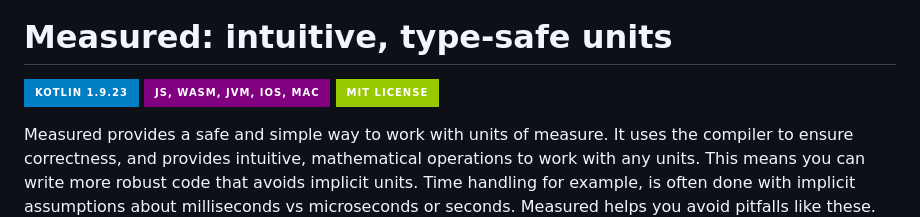
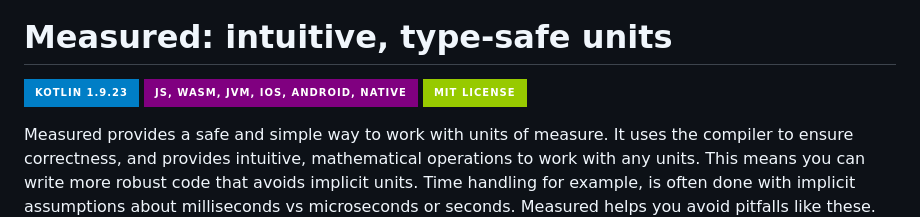
Before and after one commit to nacular/measured, a Markdown page: README.md, the part around the change. GitHub-like rendering; badges without logos.

Commit message:
- Update platform description

```diff
--- a/README.md
+++ b/README.md
@@ -2,7 +2,7 @@
 <div style="text-align:center"><h1>Measured: intuitive, type-safe units</h1></div>
 
 [![Kotlin 1.9.23](https://img.shields.io/badge/Kotlin_1.9.23-blue.svg?style=for-the-badge&logo=kotlin&logoColor=white)](http://kotlinlang.org)
-[![JS, Wasm, JVM, iOS, Mac](https://img.shields.io/badge/JS%2C_Wasm%2C_JVM%2C_iOS%2C_Mac-purple?style=for-the-badge&logo=kotlin&logoColor=white)](https://kotlinlang.org/docs/js-overview.html)
+[![JS, Wasm, JVM, iOS, Android, Native](https://img.shields.io/badge/JS%2C_Wasm%2C_JVM%2C_iOS%2C_Android%2C_Native-purple?style=for-the-badge&logo=kotlin&logoColor=white)](https://kotlinlang.org/docs/js-overview.html)
 [![License: MIT](https://img.shields.io/badge/MIT_License-green.svg?style=for-the-badge)](https://github.com/nacular/measured/blob/master/LICENSE)
 
 Measured provides a safe and simple way to work with units of measure. It uses the compiler to ensure correctness, and provides intuitive, mathematical operations to work with any units. This means you can write more robust code that avoids implicit units. Time handling for example, is often done with implicit assumptions about milliseconds vs microseconds or seconds. Measured helps you avoid pitfalls like these.
```
